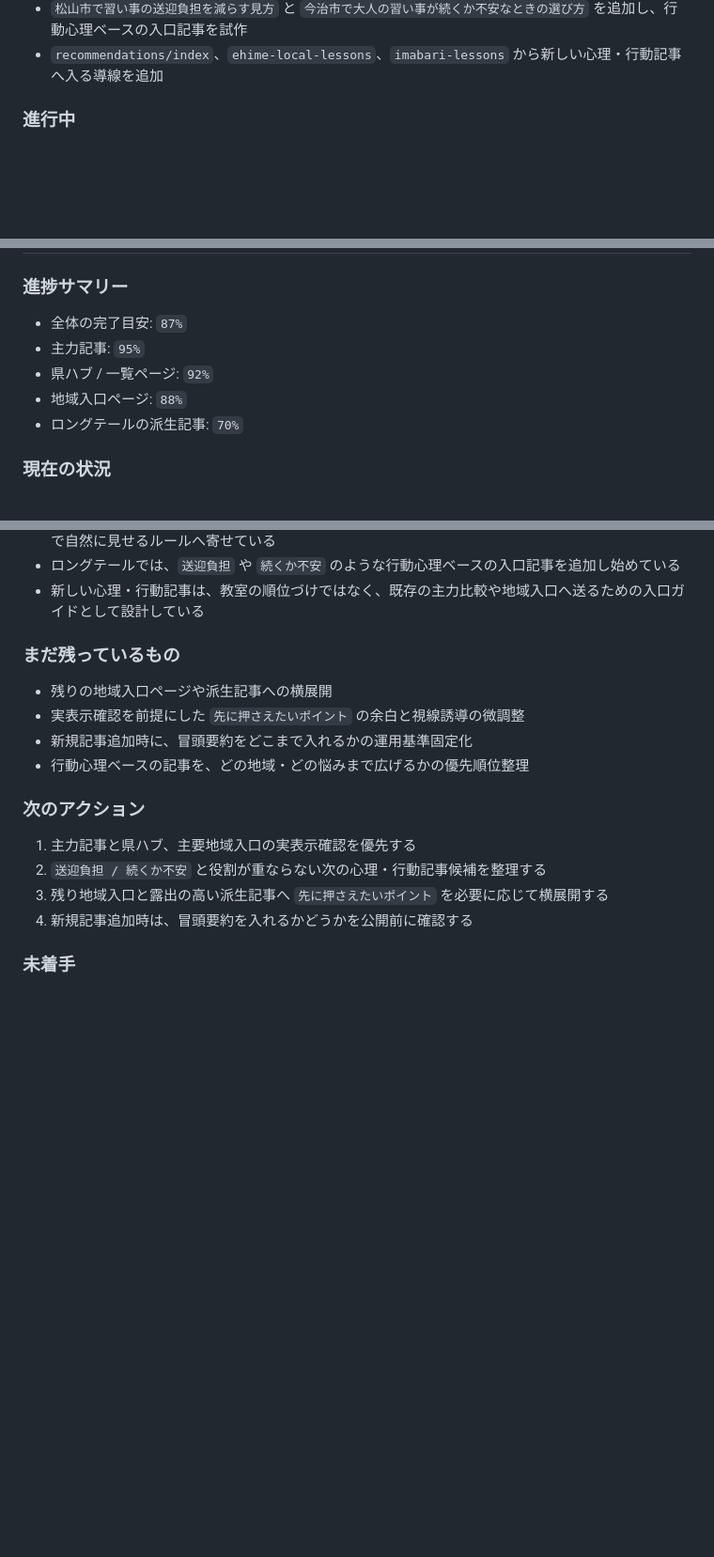
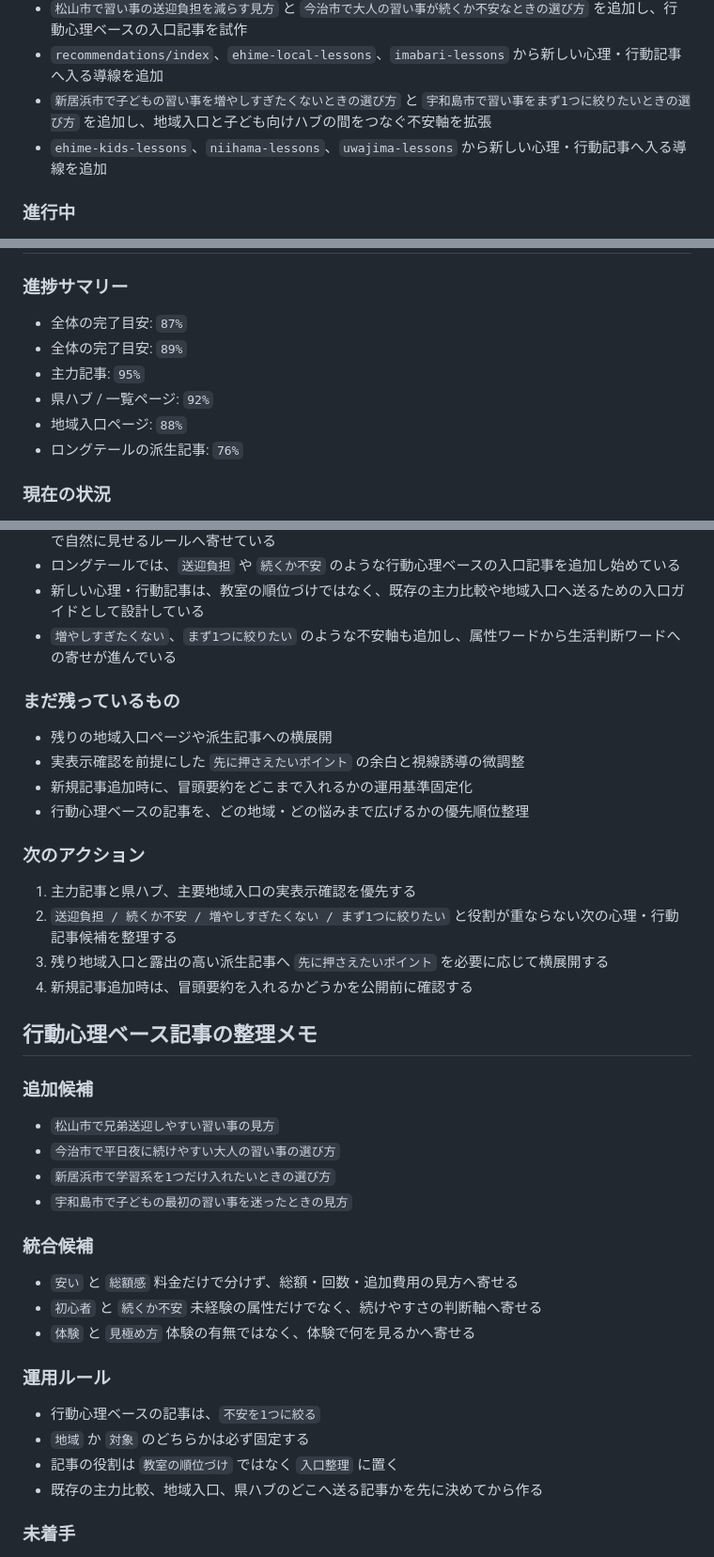
Before and after one commit to hidehirou1001-dot/lesson-map, a Markdown page: docs/seo-operations-checklist.md, 3 parts joined by grey strips. Shown at 94% size. Rendered like a GitHub page; blank space fills up the shorter version.

Commit message:
Refine memo for behavior-based article planning

```diff
--- a/docs/seo-operations-checklist.md
+++ b/docs/seo-operations-checklist.md
@@ -95,6 +95,8 @@
 - `安い / 体験 / 月謝 / 大人向け` など重なりやすいロングテールの一部を、`総額感で比べる / 体験を見極めに使う / 続けやすさで見る` のような判断シーン寄りの切り口へ調整
 - `松山市で習い事の送迎負担を減らす見方` と `今治市で大人の習い事が続くか不安なときの選び方` を追加し、行動心理ベースの入口記事を試作
 - `recommendations/index`、`ehime-local-lessons`、`imabari-lessons` から新しい心理・行動記事へ入る導線を追加
+- `新居浜市で子どもの習い事を増やしすぎたくないときの選び方` と `宇和島市で習い事をまず1つに絞りたいときの選び方` を追加し、地域入口と子ども向けハブの間をつなぐ不安軸を拡張
+- `ehime-kids-lessons`、`niihama-lessons`、`uwajima-lessons` から新しい心理・行動記事へ入る導線を追加
 
 ### 進行中
 
@@ -210,10 +213,11 @@
 ### 進捗サマリー
 
 - 全体の完了目安: `87%`
+- 全体の完了目安: `89%`
 - 主力記事: `95%`
 - 県ハブ / 一覧ページ: `92%`
 - 地域入口ページ: `88%`
-- ロングテールの派生記事: `70%`
+- ロングテールの派生記事: `76%`
 
 ### 現在の状況
 
@@ -230,6 +234,7 @@
 - AIEO向けの冒頭要約は、`結論からいうと` のような定型文ではなく、`先に押さえたいポイント` + 箇条書きで自然に見せるルールへ寄せている
 - ロングテールでは、`送迎負担` や `続くか不安` のような行動心理ベースの入口記事を追加し始めている
 - 新しい心理・行動記事は、教室の順位づけではなく、既存の主力比較や地域入口へ送るための入口ガイドとして設計している
+- `増やしすぎたくない`、`まず1つに絞りたい` のような不安軸も追加し、属性ワードから生活判断ワードへの寄せが進んでいる
 
 ### まだ残っているもの
 
@@ -241,9 +246,34 @@
 ### 次のアクション
 
 1. 主力記事と県ハブ、主要地域入口の実表示確認を優先する
-2. `送迎負担 / 続くか不安` と役割が重ならない次の心理・行動記事候補を整理する
+2. `送迎負担 / 続くか不安 / 増やしすぎたくない / まず1つに絞りたい` と役割が重ならない次の心理・行動記事候補を整理する
 3. 残り地域入口と露出の高い派生記事へ `先に押さえたいポイント` を必要に応じて横展開する
 4. 新規記事追加時は、冒頭要約を入れるかどうかを公開前に確認する
+
+## 行動心理ベース記事の整理メモ
+
+### 追加候補
+
+- `松山市で兄弟送迎しやすい習い事の見方`
+- `今治市で平日夜に続けやすい大人の習い事の選び方`
+- `新居浜市で学習系を1つだけ入れたいときの選び方`
+- `宇和島市で子どもの最初の習い事を迷ったときの見方`
+
+### 統合候補
+
+- `安い` と `総額感`
+  料金だけで分けず、総額・回数・追加費用の見方へ寄せる
+- `初心者` と `続くか不安`
+  未経験の属性だけでなく、続けやすさの判断軸へ寄せる
+- `体験` と `見極め方`
+  体験の有無ではなく、体験で何を見るかへ寄せる
+
+### 運用ルール
+
+- 行動心理ベースの記事は、`不安を1つに絞る`
+- `地域` か `対象` のどちらかは必ず固定する
+- 記事の役割は `教室の順位づけ` ではなく `入口整理` に置く
+- 既存の主力比較、地域入口、県ハブのどこへ送る記事かを先に決めてから作る
 
 ### 未着手
 
```
Also changed, not shown: other parts of docs/seo-operations-checklist.md (+1 -0 lines).
